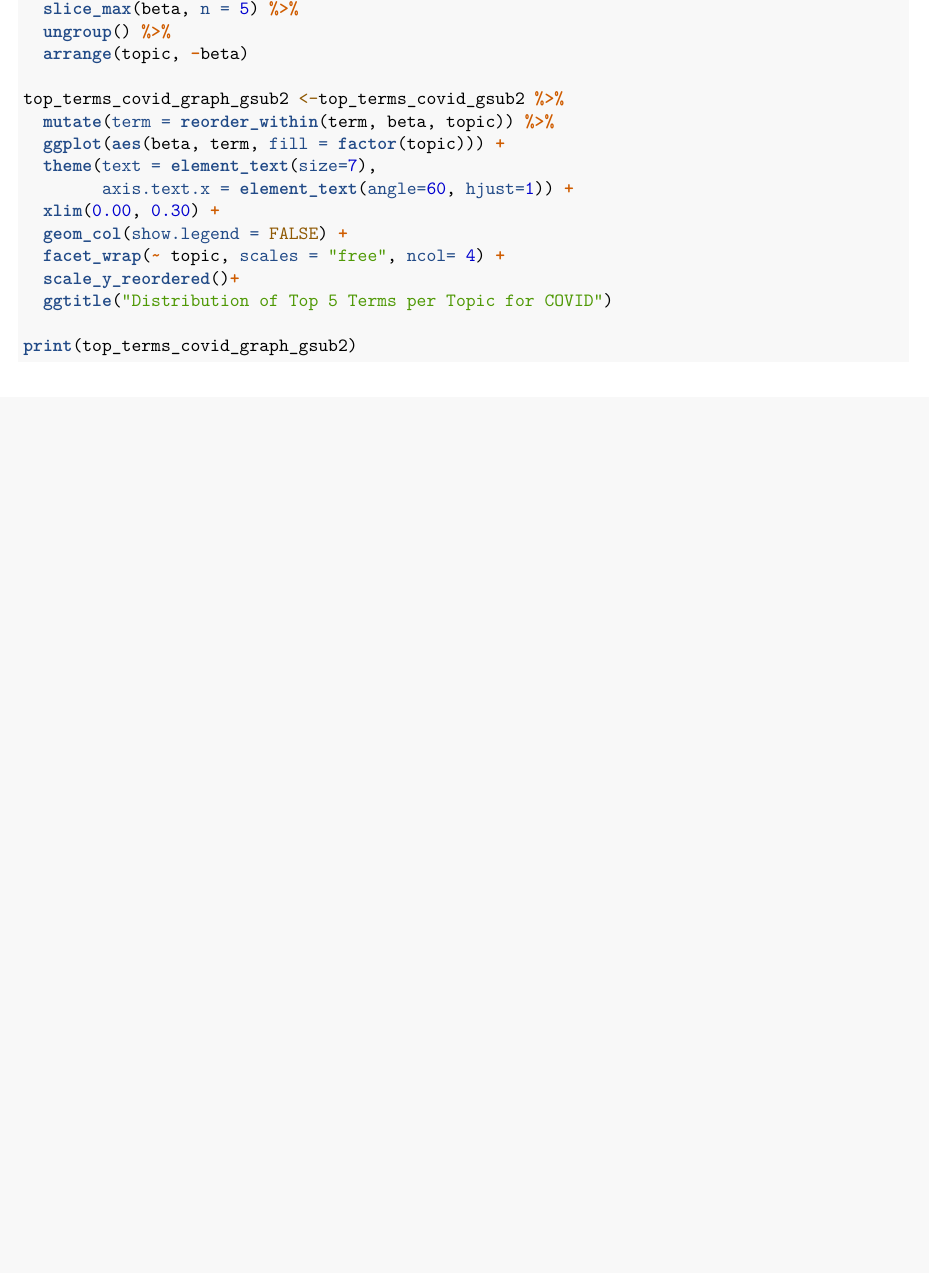
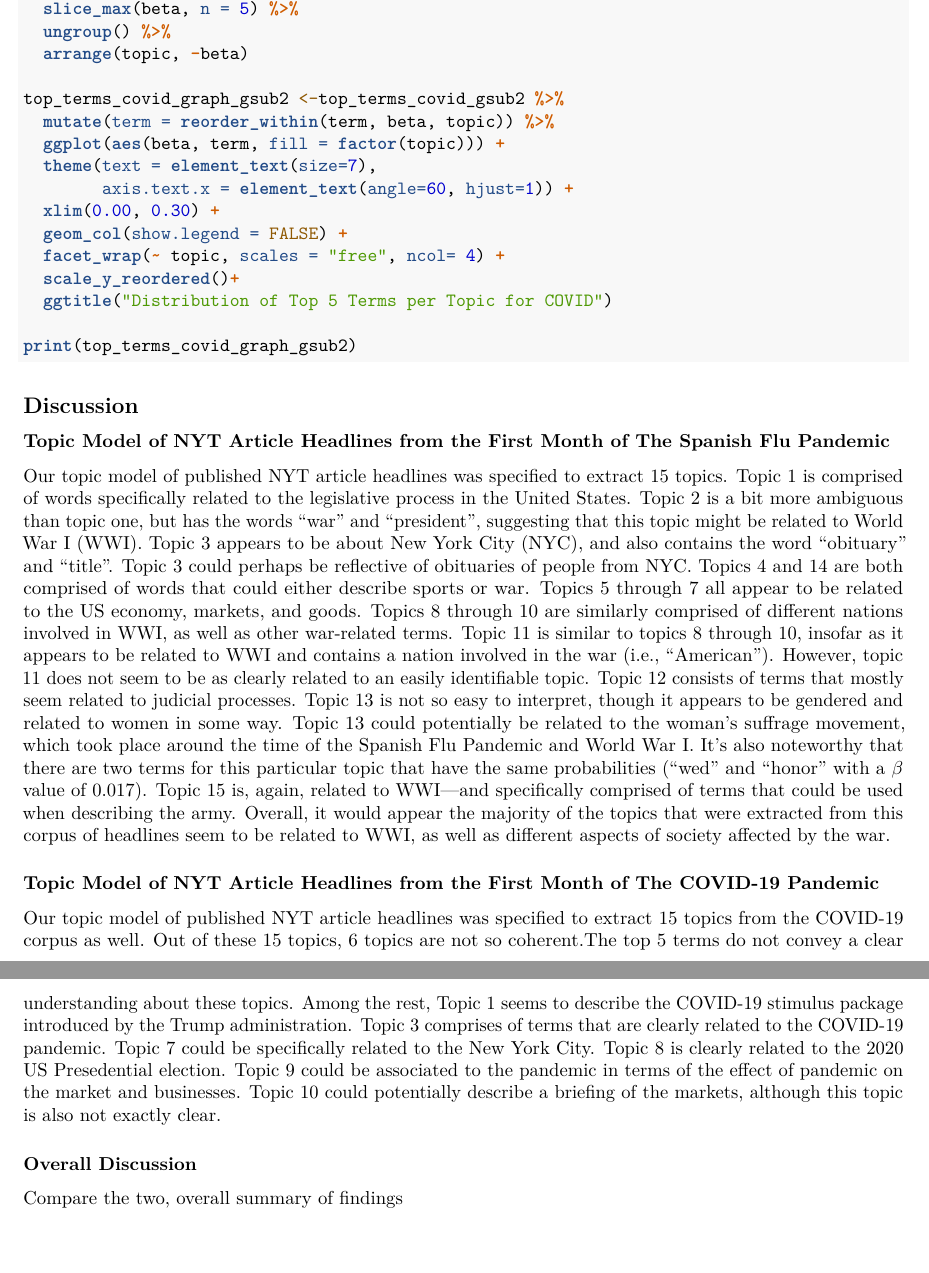
Before and after one commit to AnthonyGarove/SURV727, an R Markdown document (SURV727 Final Project.Rmd): part of page 9 of 9 before the commit and two parts of pages 9 and 10 of 10 after it, the two joined at a grey line, cut so that both start at the same text, the shorter picture padded with empty space. Rendered offline with R 4.5, knitr and Pandoc, then LaTeX, with nearby package versions; the code chunks are not run, so their results and figures are left out.

Commit message:
Updating discussion about COVID-19 model

````diff
--- a/SURV727 Final Project.Rmd
+++ b/SURV727 Final Project.Rmd
@@ -510,3 +510,18 @@ top_terms_covid_graph_gsub2 <-top_terms_covid_gsub2 %>%
 print(top_terms_covid_graph_gsub2)
 
 ```
+
+## Discussion
+
+### Topic Model of NYT Article Headlines from the First Month of The Spanish Flu Pandemic
+
+  Our topic model of published NYT article headlines was specified to extract 15 topics. Topic 1 is comprised of words specifically related to the legislative process in the United States. Topic 2 is a bit more ambiguous than topic one, but has the words "war" and "president", suggesting that this topic might be related to World War I (WWI). Topic 3 appears to be about New York City (NYC), and also contains the word "obituary" and "title". Topic 3 could perhaps be reflective of obituaries of people from NYC. Topics 4 and 14 are both comprised of words that could either describe sports or war. Topics 5 through 7 all appear to be related to the US economy, markets, and goods. Topics 8 through 10 are similarly comprised of different nations involved in WWI, as well as other war-related terms. Topic 11 is similar to topics 8 through 10, insofar as it appears to be related to WWI and contains a nation involved in the war (i.e., "American"). However, topic 11 does not seem to be as clearly related to an easily identifiable topic. Topic 12 consists of terms that mostly seem related to judicial processes. Topic 13 is not so easy to interpret, though it appears to be gendered and related to women in some way. Topic 13 could potentially be related to the woman's suffrage movement, which took place around the time of the Spanish Flu Pandemic and World War I. It's also noteworthy that there are two terms for this particular topic that have the same probabilities ("wed" and "honor" with a $\beta$ value of 0.017). Topic 15 is, again, related to WWI---and specifically comprised of terms that could be used when describing the army. Overall, it would appear the majority of the topics that were extracted from this corpus of headlines seem to be related to WWI, as well as different aspects of society affected by the war.
+
+### Topic Model of NYT Article Headlines from the First Month of The COVID-19 Pandemic
+
+ Our topic model of published NYT article headlines was specified to extract 15 topics from the COVID-19 corpus as well. Out of these 15 topics, 6 topics are not so coherent.The top 5 terms do not convey a clear understanding about these topics. Among the rest, Topic 1 seems to describe the COVID-19 stimulus package introduced by the Trump administration. Topic 3 comprises of terms that are clearly related to the COVID-19 pandemic. Topic 7 could be specifically related to the New York City. Topic 8 is clearly related to the 2020 US Presedential election. Topic 9 could be associated to the pandemic in terms of the effect of pandemic on the market and businesses. Topic 10 could potentially describe a briefing of the markets, although this topic is also not exactly clear.
+
+
+### Overall Discussion
+
+Compare the two, overall summary of findings
````
